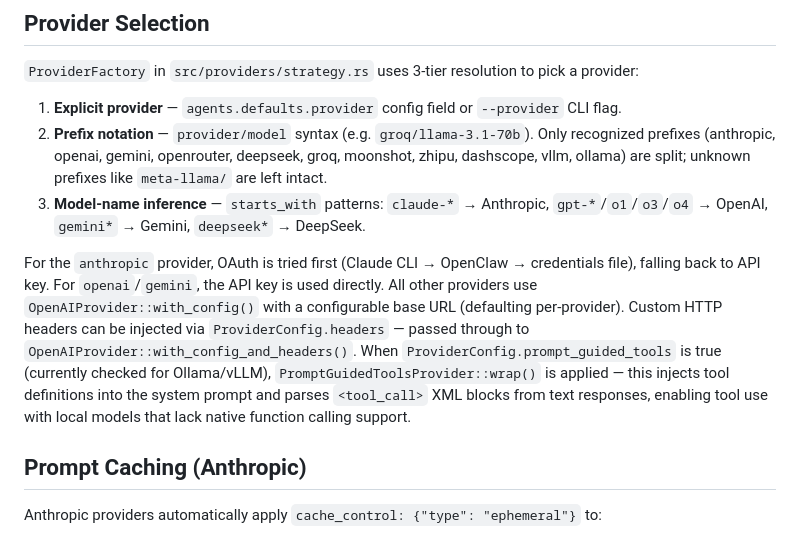
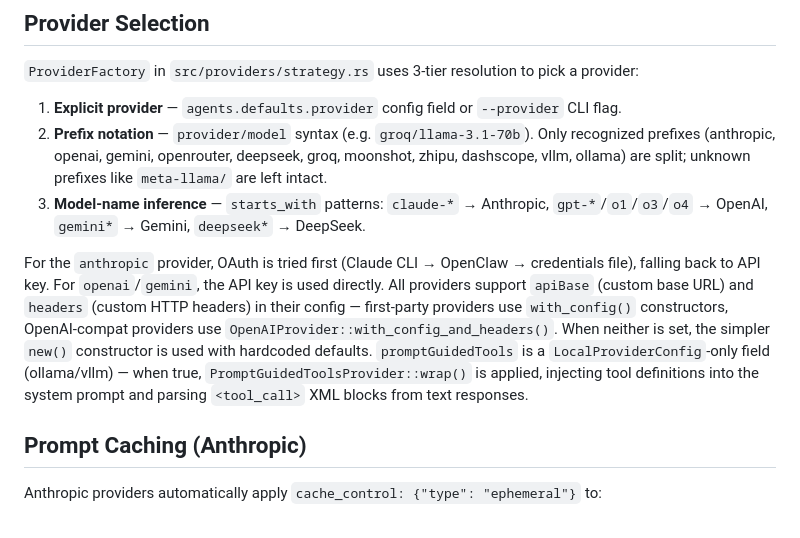
Before and after one commit to oxicrab/oxicrab, a Markdown page: ARCHITECTURE.md, the part around the change. GitHub-like rendering.

Commit message:
docs: update ARCHITECTURE.md for apiBase/headers and LocalProviderConfig changes

```diff
--- a/ARCHITECTURE.md
+++ b/ARCHITECTURE.md
@@ -28,7 +28,7 @@ Channel (Telegram/Discord/Slack/WhatsApp/Twilio)
 2. **Prefix notation** — `provider/model` syntax (e.g. `groq/llama-3.1-70b`). Only recognized prefixes (anthropic, openai, gemini, openrouter, deepseek, groq, moonshot, zhipu, dashscope, vllm, ollama) are split; unknown prefixes like `meta-llama/` are left intact.
 3. **Model-name inference** — `starts_with` patterns: `claude-*` → Anthropic, `gpt-*`/`o1`/`o3`/`o4` → OpenAI, `gemini*` → Gemini, `deepseek*` → DeepSeek.
 
-For the `anthropic` provider, OAuth is tried first (Claude CLI → OpenClaw → credentials file), falling back to API key. For `openai`/`gemini`, the API key is used directly. All other providers use `OpenAIProvider::with_config()` with a configurable base URL (defaulting per-provider). Custom HTTP headers can be injected via `ProviderConfig.headers` — passed through to `OpenAIProvider::with_config_and_headers()`. When `ProviderConfig.prompt_guided_tools` is true (currently checked for Ollama/vLLM), `PromptGuidedToolsProvider::wrap()` is applied — this injects tool definitions into the system prompt and parses `<tool_call>` XML blocks from text responses, enabling tool use with local models that lack native function calling support.
+For the `anthropic` provider, OAuth is tried first (Claude CLI → OpenClaw → credentials file), falling back to API key. For `openai`/`gemini`, the API key is used directly. All providers support `apiBase` (custom base URL) and `headers` (custom HTTP headers) in their config — first-party providers use `with_config()` constructors, OpenAI-compat providers use `OpenAIProvider::with_config_and_headers()`. When neither is set, the simpler `new()` constructor is used with hardcoded defaults. `promptGuidedTools` is a `LocalProviderConfig`-only field (ollama/vllm) — when true, `PromptGuidedToolsProvider::wrap()` is applied, injecting tool definitions into the system prompt and parsing `<tool_call>` XML blocks from text responses.
 
 ## Prompt Caching (Anthropic)
 
```
